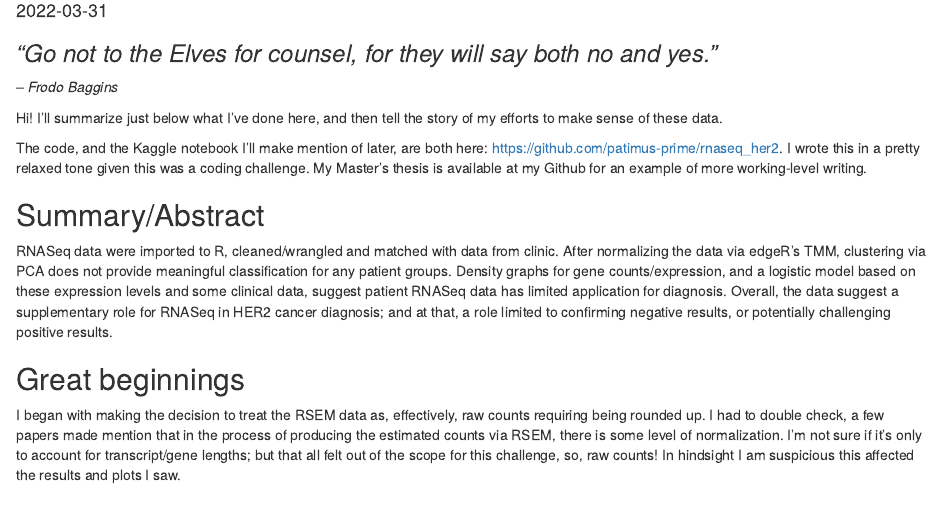
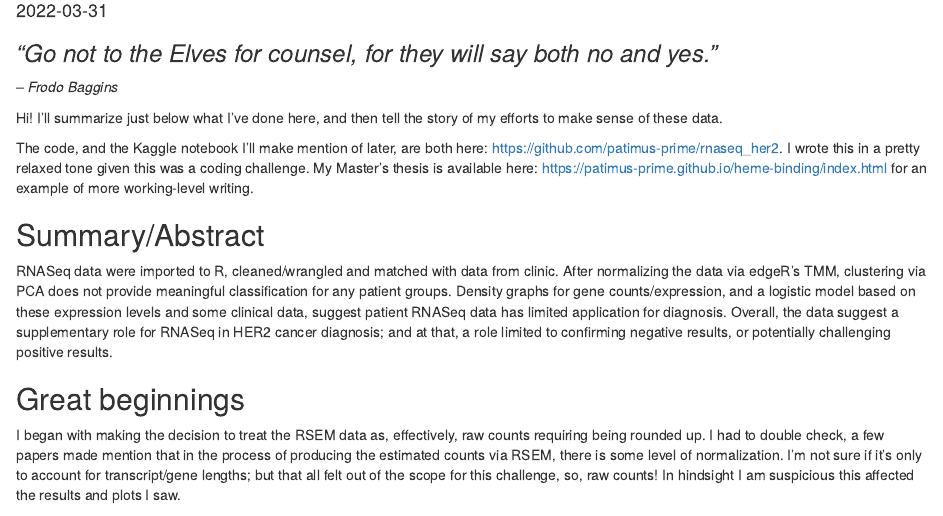
Before and after one commit to patimus-prime/rnaseq_her2, an R Markdown document (tempus.Rmd): the page in a window 1100 px wide, from 100 px down. Rendered offline with R 4.5, knitr and Pandoc, with nearby package versions; some code elsewhere in the file could not run offline.

Commit message:
updated knit doc

```diff
--- a/tempus.Rmd
+++ b/tempus.Rmd
@@ -30,7 +30,7 @@ load("her2.RData") # get this loaded in the .rmd environment cuz it's messy othe
 
 Hi! I'll summarize just below what I've done here, and then tell the story of my efforts to make sense of these data.
 
-The code, and the Kaggle notebook I'll make mention of later, are both here: <https://github.com/patimus-prime/rnaseq_her2>. I wrote this in a pretty relaxed tone given this was a coding challenge. My Master's thesis is available at my Github for an example of more working-level writing.
+The code, and the Kaggle notebook I'll make mention of later, are both here: <https://github.com/patimus-prime/rnaseq_her2>. I wrote this in a pretty relaxed tone given this was a coding challenge. My Master's thesis is available here: <https://patimus-prime.github.io/heme-binding/index.html> for an example of more working-level writing.
 
 ## Summary/Abstract
 
```
Also changed, not shown: tempus.html.
